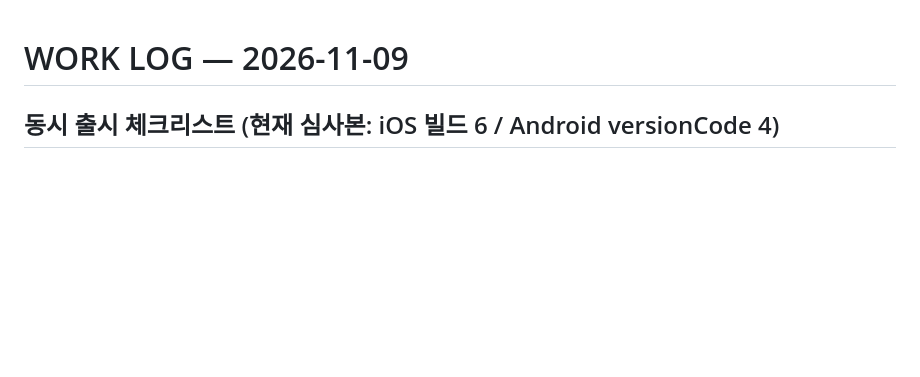
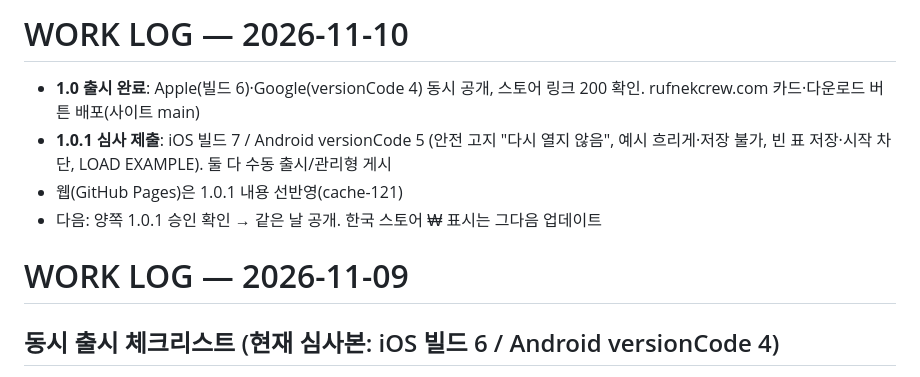
Before and after one commit to rufnek737/descent-planning-mobile, a Markdown page: WORK_LOG.md, the part around the change. GitHub-like rendering; blank space fills up the shorter version.

Commit message:
docs: WORK_LOG 2026-11-10 — 1.0 released, 1.0.1 submitted
Co-Authored-By: Claude Opus 5.5 <noreply@anthropic.com>

```diff
--- a/WORK_LOG.md
+++ b/WORK_LOG.md
@@ -1,3 +1,10 @@
+# WORK LOG — 2026-11-10
+
+- **1.0 출시 완료**: Apple(빌드 6)·Google(versionCode 4) 동시 공개, 스토어 링크 200 확인. rufnekcrew.com 카드·다운로드 버튼 배포(사이트 main)
+- **1.0.1 심사 제출**: iOS 빌드 7 / Android versionCode 5 (안전 고지 "다시 열지 않음", 예시 흐리게·저장 불가, 빈 표 저장·시작 차단, LOAD EXAMPLE). 둘 다 수동 출시/관리형 게시
+- 웹(GitHub Pages)은 1.0.1 내용 선반영(cache-121)
+- 다음: 양쪽 1.0.1 승인 확인 → 같은 날 공개. 한국 스토어 ₩ 표시는 그다음 업데이트
+
 # WORK LOG — 2026-11-09
 
 ## 동시 출시 체크리스트 (현재 심사본: iOS 빌드 6 / Android versionCode 4)
```
